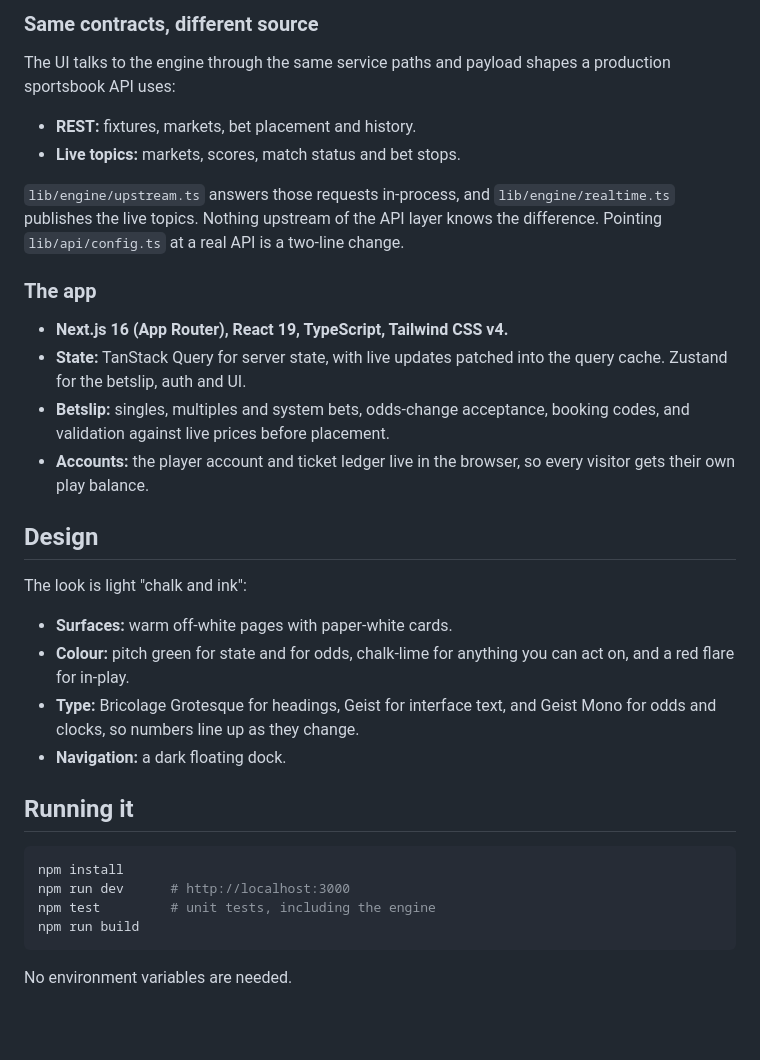
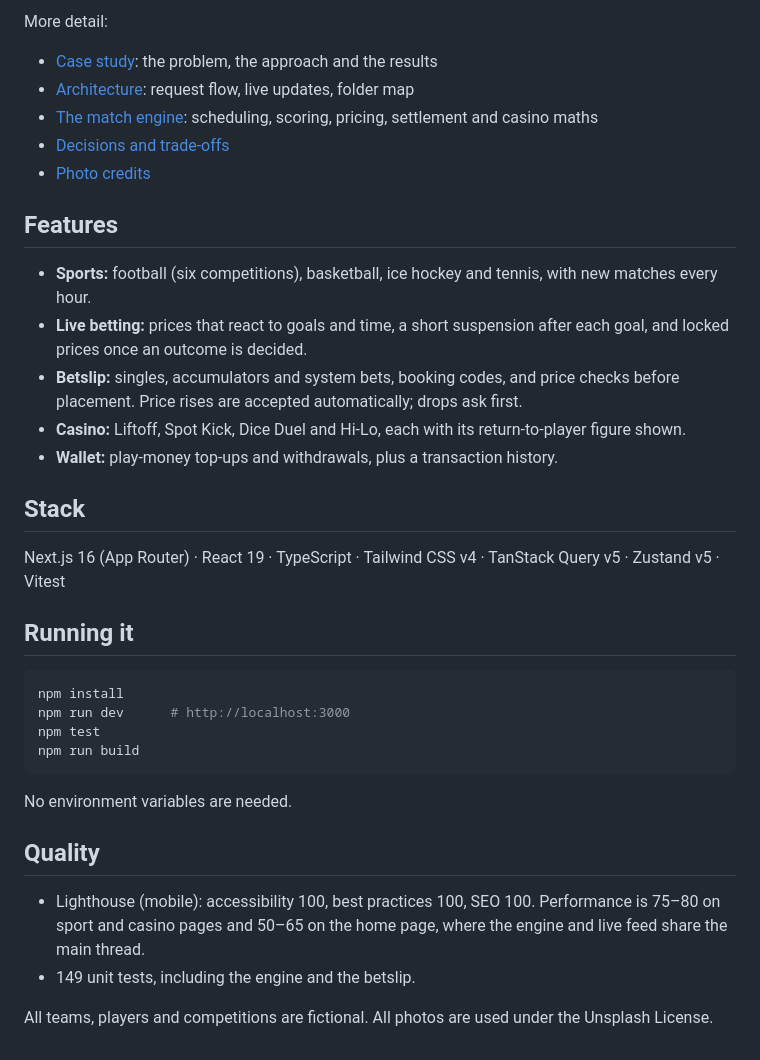
Before and after one commit to loluskii/pitchside, a Markdown page: README.md, the part around one of its changes. GitHub-like rendering; blank space fills up the shorter version.

````diff
--- a/README.md
+++ b/README.md
@@ -21,36 +26,38 @@ The server-rendered feed and the in-browser live ticker don't share any state. B
 
-### Same contracts, different source
+More detail:
 
-The UI talks to the engine through the same service paths and payload shapes a production sportsbook API uses:
+- [Case study](docs/case-study.md): the problem, the approach and the results
+- [Architecture](docs/architecture.md): request flow, live updates, folder map
+- [The match engine](docs/engine.md): scheduling, scoring, pricing, settlement and casino maths
+- [Decisions and trade-offs](docs/decisions.md)
+- [Photo credits](docs/credits.md)
 
-- **REST:** fixtures, markets, bet placement and history.
-- **Live topics:** markets, scores, match status and bet stops.
+## Features
 
-`lib/engine/upstream.ts` answers those requests in-process, and `lib/engine/realtime.ts` publishes the live topics. Nothing upstream of the API layer knows the difference. Pointing `lib/api/config.ts` at a real API is a two-line change.
+- **Sports:** football (six competitions), basketball, ice hockey and tennis, with new matches every hour.
+- **Live betting:** prices that react to goals and time, a short suspension after each goal, and locked prices once an outcome is decided.
+- **Betslip:** singles, accumulators and system bets, booking codes, and price checks before placement. Price rises are accepted automatically; drops ask first.
+- **Casino:** Liftoff, Spot Kick, Dice Duel and Hi-Lo, each with its return-to-player figure shown.
+- **Wallet:** play-money top-ups and withdrawals, plus a transaction history.
 
-### The app
+## Stack
 
-- **Next.js 16 (App Router), React 19, TypeScript, Tailwind CSS v4.**
-- **State:** TanStack Query for server state, with live updates patched into the query cache. Zustand for the betslip, auth and UI.
-- **Betslip:** singles, multiples and system bets, odds-change acceptance, booking codes, and validation against live prices before placement.
-- **Accounts:** the player account and ticket ledger live in the browser, so every visitor gets their own play balance.
-
-## Design
-
-The look is light "chalk and ink":
-
-- **Surfaces:** warm off-white pages with paper-white cards.
-- **Colour:** pitch green for state and for odds, chalk-lime for anything you can act on, and a red flare for in-play.
-- **Type:** Bricolage Grotesque for headings, Geist for interface text, and Geist Mono for odds and clocks, so numbers line up as they change.
-- **Navigation:** a dark floating dock.
+Next.js 16 (App Router) · React 19 · TypeScript · Tailwind CSS v4 · TanStack Query v5 · Zustand v5 · Vitest
 
 ## Running it
 
 ```bash
 npm install
 npm run dev      # http://localhost:3000
-npm test         # unit tests, including the engine
+npm test
 npm run build
 ```
 
 No environment variables are needed.
+
+## Quality
+
+- Lighthouse (mobile): accessibility 100, best practices 100, SEO 100. Performance is 75–80 on sport and casino pages and 50–65 on the home page, where the engine and live feed share the main thread.
+- 149 unit tests, including the engine and the betslip.
+
+All teams, players and competitions are fictional. All photos are used under the Unsplash License.
````
Also changed, not shown: other parts of README.md (+16 -11 lines), docs/architecture.md (added, +90 -0 lines), docs/case-study.md (added, +42 -0 lines), docs/credits.md (added, +26 -0 lines), docs/decisions.md (added, +47 -0 lines), docs/engine.md (added, +87 -0 lines), docs/media/screens.jpg (added), 1 other file.
